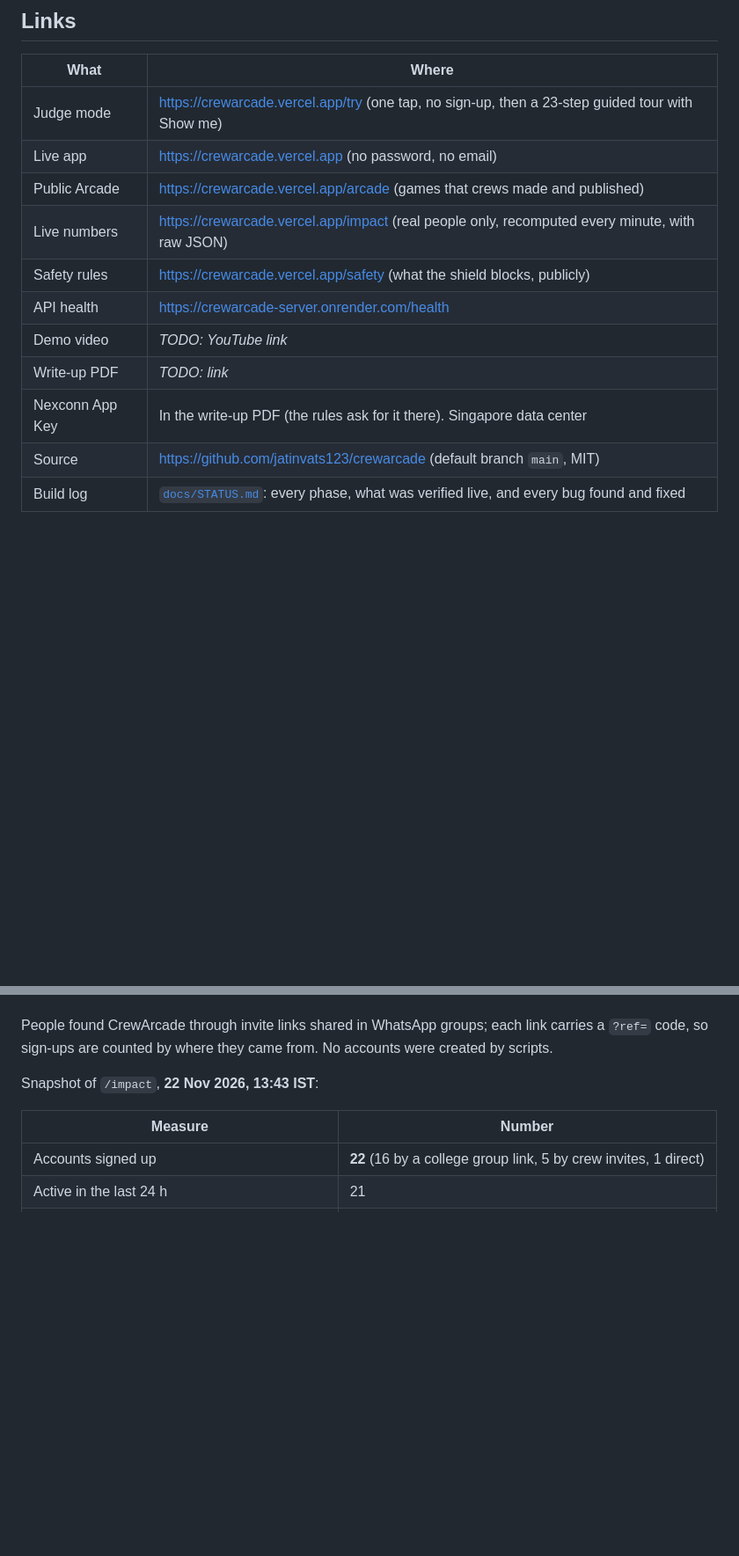
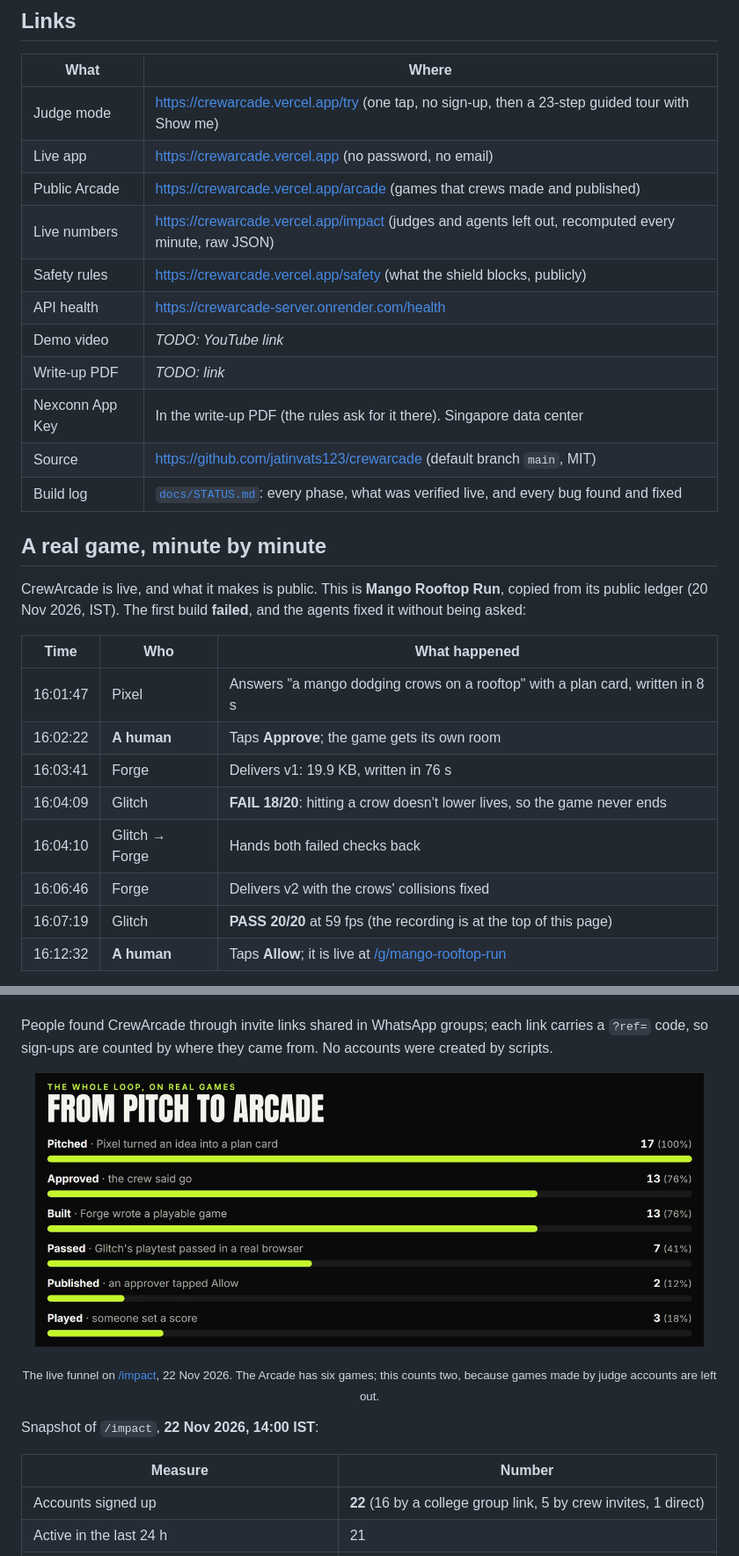
Before and after one commit to jatinvats123/crewarcade, a Markdown page: README.md, 2 parts joined by grey strips. Shown at 88% size. Drawn GitHub-style; pictures changed too: docs/images/live-impact.jpg (added); blank space fills up the shorter version.

```diff
--- a/README.md
+++ b/README.md
@@ -39,7 +40,7 @@ built by Forge, fixed once, playtested headlessly and published on 20 Nov 2026.<
 | Judge mode      | https://crewarcade.vercel.app/try (one tap, no sign-up, then a 23-step guided tour with Show me)       |
 | Live app        | https://crewarcade.vercel.app (no password, no email)                                                  |
 | Public Arcade   | https://crewarcade.vercel.app/arcade (games that crews made and published)                             |
-| Live numbers    | https://crewarcade.vercel.app/impact (real people only, recomputed every minute, with raw JSON)        |
+| Live numbers    | https://crewarcade.vercel.app/impact (judges and agents left out, recomputed every minute, raw JSON)   |
 | Safety rules    | https://crewarcade.vercel.app/safety (what the shield blocks, publicly)                                |
 | API health      | https://crewarcade-server.onrender.com/health                                                          |
 | Demo video      | _TODO: YouTube link_                                                                                   |
@@ -47,3 +48,20 @@ built by Forge, fixed once, playtested headlessly and published on 20 Nov 2026.<
 | Nexconn App Key | In the write-up PDF (the rules ask for it there). Singapore data center                                |
 | Source          | https://github.com/jatinvats123/crewarcade (default branch `main`, MIT)                                |
 | Build log       | [`docs/STATUS.md`](docs/STATUS.md): every phase, what was verified live, and every bug found and fixed |
+
+## A real game, minute by minute
+
+CrewArcade is live, and what it makes is public. This is **Mango Rooftop Run**, copied from its public
+ledger (20 Nov 2026, IST). The first build **failed**, and the agents fixed it without being asked:
+
+| Time     | Who            | What happened                                                                                           |
+| -------- | -------------- | ------------------------------------------------------------------------------------------------------- |
+| 16:01:47 | Pixel          | Answers "a mango dodging crows on a rooftop" with a plan card, written in 8 s                           |
+| 16:02:22 | **A human**    | Taps **Approve**; the game gets its own room                                                            |
+| 16:03:41 | Forge          | Delivers v1: 19.9 KB, written in 76 s                                                                   |
+| 16:04:09 | Glitch         | **FAIL 18/20**: hitting a crow doesn't lower lives, so the game never ends                              |
+| 16:04:10 | Glitch → Forge | Hands both failed checks back                                                                           |
+| 16:06:46 | Forge          | Delivers v2 with the crows' collisions fixed                                                            |
+| 16:07:19 | Glitch         | **PASS 20/20** at 59 fps (the recording is at the top of this page)                                     |
+| 16:12:32 | **A human**    | Taps **Allow**; it is live at [/g/mango-rooftop-run](https://crewarcade.vercel.app/g/mango-rooftop-run) |
+
@@ -417,7 +450,13 @@ source of truth; the table is a snapshot.
 People found CrewArcade through invite links shared in WhatsApp groups; each link carries a
 `?ref=` code, so sign-ups are counted by where they came from. No accounts were created by scripts.
 
-Snapshot of `/impact`, **22 Nov 2026, 13:43 IST**:
+<p align="center">
+  <img src="docs/images/live-impact.jpg" alt="Live funnel: 17 games pitched, 13 approved, 13 built, 7 passed, 2 published, 3 played" width="760">
+</p>
+<p align="center"><sub>The live funnel on <a href="https://crewarcade.vercel.app/impact">/impact</a>, 22 Nov 2026. The Arcade has six games; this counts two,
+because games made by judge accounts are left out.</sub></p>
+
+Snapshot of `/impact`, **22 Nov 2026, 14:00 IST**:
 
 | Measure                                         | Number                                                           |
 | ----------------------------------------------- | ---------------------------------------------------------------- |
```
Also changed, not shown: other parts of README.md (+16 -0 lines), docs/images/live-arcade.jpg (added), docs/images/live-crew-chat.jpg (added), docs/images/live-game-room.jpg (added).
